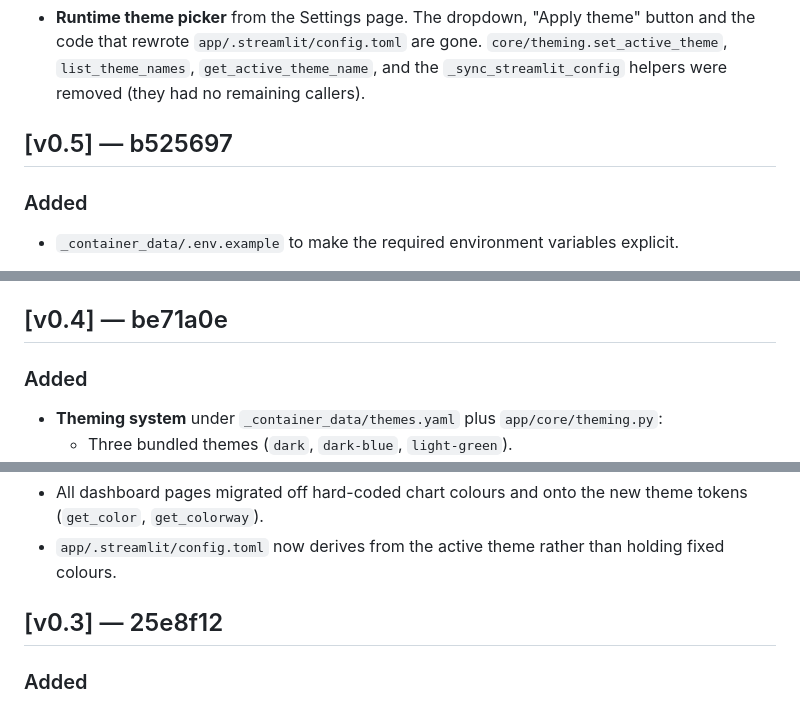
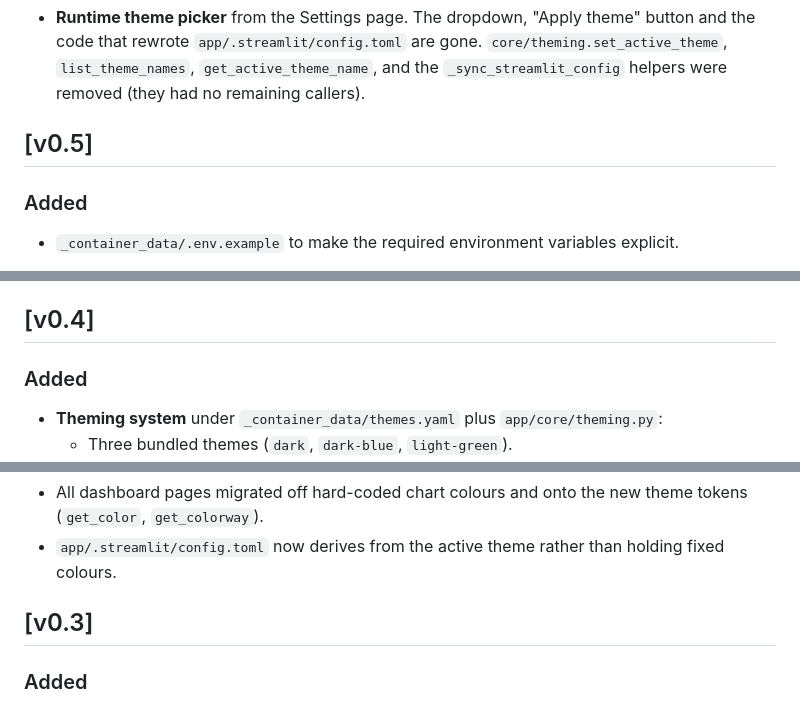
Before and after one commit to alexveider1/Ultimate-Macroeconomics-Dashboard, a Markdown page: CHANGELOG.md, 3 parts joined by grey strips. GitHub-like rendering.

```diff
--- a/CHANGELOG.md
+++ b/CHANGELOG.md
@@ -22,7 +21,7 @@ The "hosting-ready" release. Adds an alternate deployment topology for public VP
 ### Removed
 - **Runtime theme picker** from the Settings page. The dropdown, "Apply theme" button and the code that rewrote `app/.streamlit/config.toml` are gone. `core/theming.set_active_theme`, `list_theme_names`, `get_active_theme_name`, and the `_sync_streamlit_config` helpers were removed (they had no remaining callers).
 
-## [v0.5] — b525697
+## [v0.5]
 
 ### Added
 - `_container_data/.env.example` to make the required environment variables explicit.
@@ -34,7 +33,7 @@ The "hosting-ready" release. Adds an alternate deployment topology for public VP
 - `downloader_general`, `downloader_extra` and `forecaster` received reliability fixes around file handling and configuration loading.
 - Minor adjustments in `agent/main.py`, `app/core/plotting.py` and `app/pages/16_settings.py`.
 
-## [v0.4] — be71a0e
+## [v0.4]
 
 ### Added
 - **Theming system** under `_container_data/themes.yaml` plus `app/core/theming.py`:
@@ -47,7 +46,7 @@ The "hosting-ready" release. Adds an alternate deployment topology for public VP
 - All dashboard pages migrated off hard-coded chart colours and onto the new theme tokens (`get_color`, `get_colorway`).
 - `app/.streamlit/config.toml` now derives from the active theme rather than holding fixed colours.
 
-## [v0.3] — 25e8f12
+## [v0.3]
 
 ### Added
 - **Multi-agent architecture** for the AI analyst built on LangGraph. `agent/agent/graph.py` was rewritten end-to-end (~1k lines) to introduce:
```
Also changed, not shown: other parts of CHANGELOG.md (+3 -4 lines).
